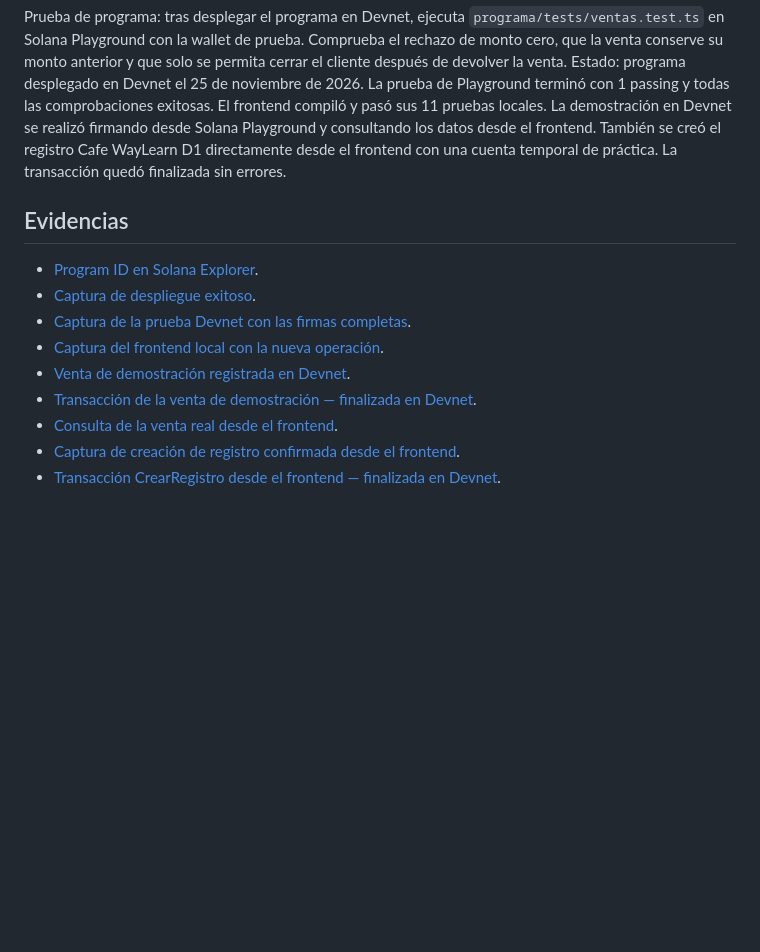
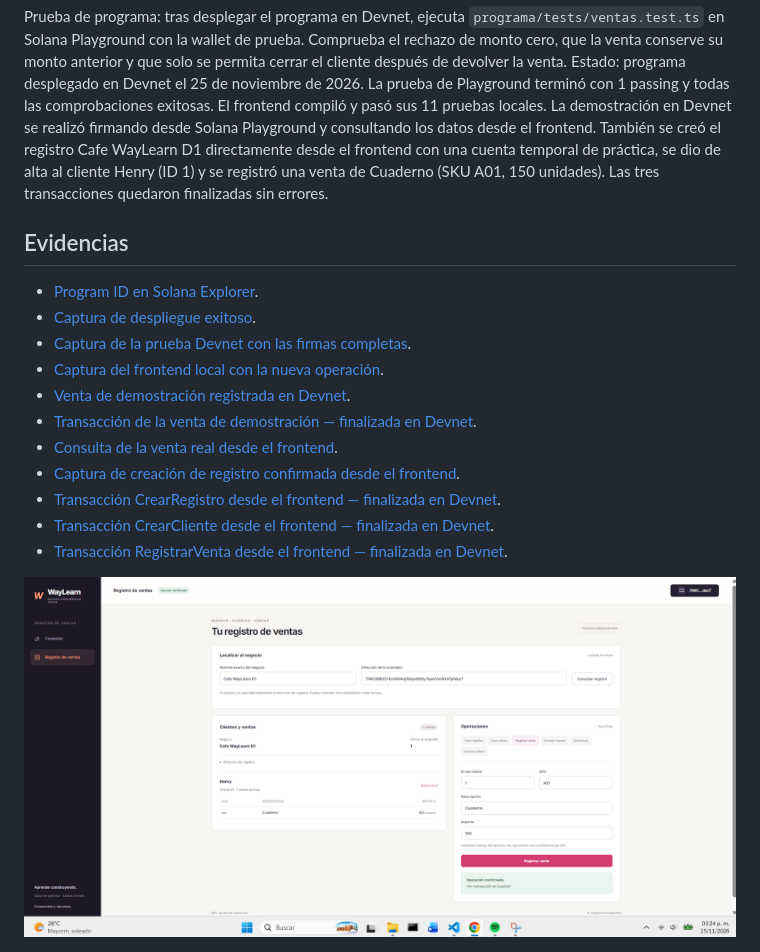
Before and after one commit to henrysalvadorramos-cell/punto-de-venta-solana-hrrs, a Markdown page: README.md, the part around the change. Drawn GitHub-style; pictures changed too: images/evidencia-venta-frontend.png (added); blank space fills up the shorter version.

Commit message:
Documentar flujo completo de ventas desde el frontend

```diff
--- a/README.md
+++ b/README.md
@@ -17,7 +17,7 @@ Comprueba el rechazo de monto cero, que la venta conserve su monto anterior y qu
 solo se permita cerrar el cliente después de devolver la venta.
 Estado: programa desplegado en Devnet el 25 de noviembre de 2026.
 La prueba de Playground terminó con 1 passing y todas las comprobaciones exitosas.
-El frontend compiló y pasó sus 11 pruebas locales. La demostración en Devnet se realizó firmando desde Solana Playground y consultando los datos desde el frontend. También se creó el registro Cafe WayLearn D1 directamente desde el frontend con una cuenta temporal de práctica. La transacción quedó finalizada sin errores.
+El frontend compiló y pasó sus 11 pruebas locales. La demostración en Devnet se realizó firmando desde Solana Playground y consultando los datos desde el frontend. También se creó el registro Cafe WayLearn D1 directamente desde el frontend con una cuenta temporal de práctica, se dio de alta al cliente Henry (ID 1) y se registró una venta de Cuaderno (SKU A01, 150 unidades). Las tres transacciones quedaron finalizadas sin errores.
 
 ## Evidencias
 
@@ -30,6 +30,10 @@ El frontend compiló y pasó sus 11 pruebas locales. La demostración en Devnet
 - [Consulta de la venta real desde el frontend](./images/evidencia-consulta-devnet.png).
 - [Captura de creación de registro confirmada desde el frontend](./images/evidencia-firma-frontend.png).
 - [Transacción CrearRegistro desde el frontend — finalizada en Devnet](https://explorer.solana.com/tx/3RXfJyN9ib2joRFe5Bgp5en5F8M1Wjqs8rq8jr7552vMxauMgkgQ6VHXEk7nr9wRJdWphAoqYVPeYz5c4DfLvSHq?cluster=devnet).
+- [Transacción CrearCliente desde el frontend — finalizada en Devnet](https://explorer.solana.com/tx/2ZVUtZLHNELhk9EMC7JC9zhV9XHuVG9Nb5r9VEyoJ31zuhAJ2i2wnpWjXRkCrjdcNWYRqapDWsQQeFWG8xd4h84p?cluster=devnet).
+- [Transacción RegistrarVenta desde el frontend — finalizada en Devnet](https://explorer.solana.com/tx/DAZPdK3eLFPTC3CQijit2grfqoABwxA53apktKSfU6Eojwf5uTZDaVpPKzVZjJ2vx1NCLPVy1GRZtUmmkuqXpoF?cluster=devnet).
+
+![Venta confirmada desde el frontend](./images/evidencia-venta-frontend.png)
 
 ![Resultado de las pruebas Devnet](./images/evidencia-prueba-devnet.png)
 
```
